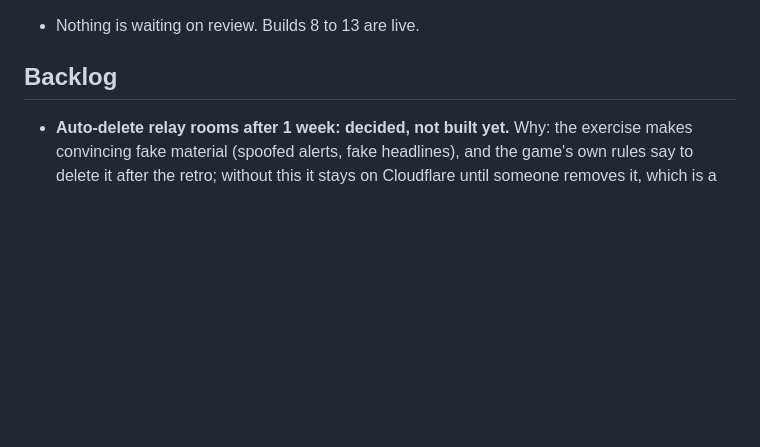
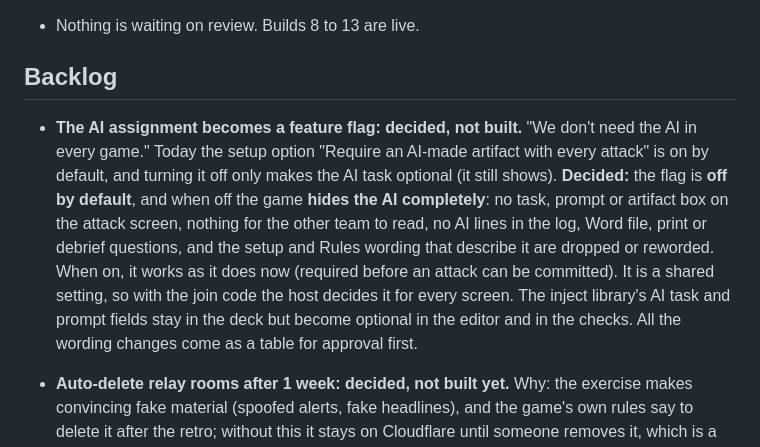
Before and after one commit to freddie4tuesday/ballotship-vibe-code-to-assist-TJ---9-26-26, a Markdown page: ROADMAP.md, the part around the change. Drawn GitHub-style; blank space fills up the shorter version.

Commit message:
Roadmap: AI assignment as a feature flag, off by default, hidden when off (docs only)
Co-Authored-By: Claude Sonnet 5.5 <noreply@anthropic.com>
Claude-Session: https://claude.ai/code/session_01KLNhdtHX7sAmknFeT3bXNL

```diff
--- a/ROADMAP.md
+++ b/ROADMAP.md
@@ -12,6 +12,16 @@ Each item: a short title, then one or two lines on what and why.
 - Nothing is waiting on review. Builds 8 to 13 are live.
 
 ## Backlog
+
+- **The AI assignment becomes a feature flag: decided, not built.** "We don't need the AI in every game." Today the
+  setup option "Require an AI-made artifact with every attack" is on by default, and turning it off only makes the AI
+  task optional (it still shows). **Decided:** the flag is **off by default**, and when off the game **hides the AI
+  completely**: no task, prompt or artifact box on the attack screen, nothing for the other team to read, no AI
+  lines in the log, Word file, print or debrief questions, and the setup and Rules wording that describe it
+  are dropped or reworded. When on, it works as it does now (required before an attack can be committed). It is a
+  shared setting, so with the join code the host decides it for every screen. The inject library's AI task and
+  prompt fields stay in the deck but become optional in the editor and in the checks. All the wording changes
+  come as a table for approval first.
 
 - **Auto-delete relay rooms after 1 week: decided, not built yet.** Why: the exercise makes convincing fake
   material (spoofed alerts, fake headlines), and the game's own rules say to delete it after the retro; without
```
